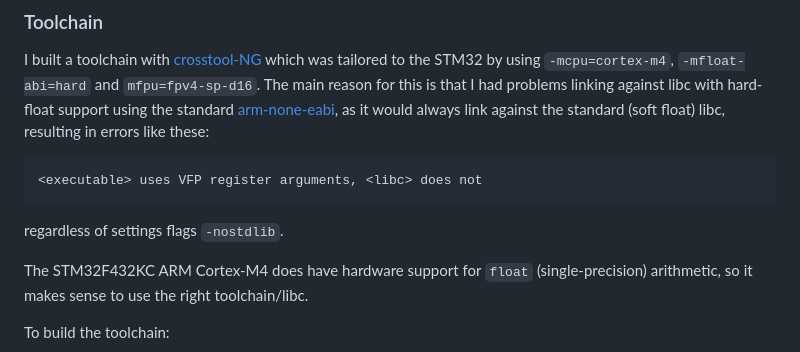
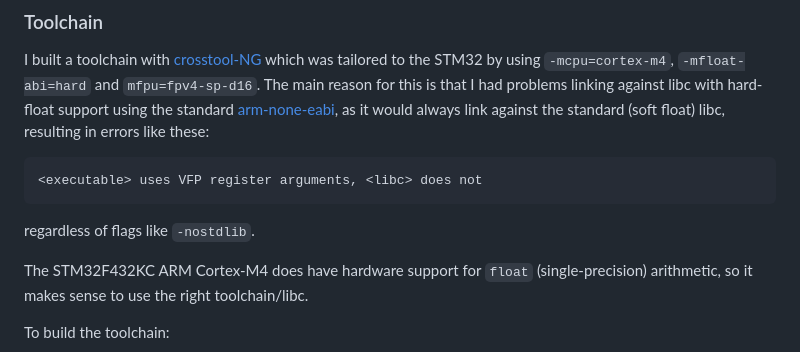
Before and after one commit to stgloorious/stm32-speech-recognition, a Markdown page: README.md, the part around the change. Drawn GitHub-style.

Commit message:
Fix wording

```diff
--- a/README.md
+++ b/README.md
@@ -35,7 +35,7 @@ in errors like these:
 ~~~
 <executable> uses VFP register arguments, <libc> does not
 ~~~
-regardless of settings flags `-nostdlib`.
+regardless of flags like `-nostdlib`.
 
 The STM32F432KC ARM Cortex-M4 does have hardware support for `float` (single-precision)
 arithmetic, so it makes sense to use the right toolchain/libc.
```
